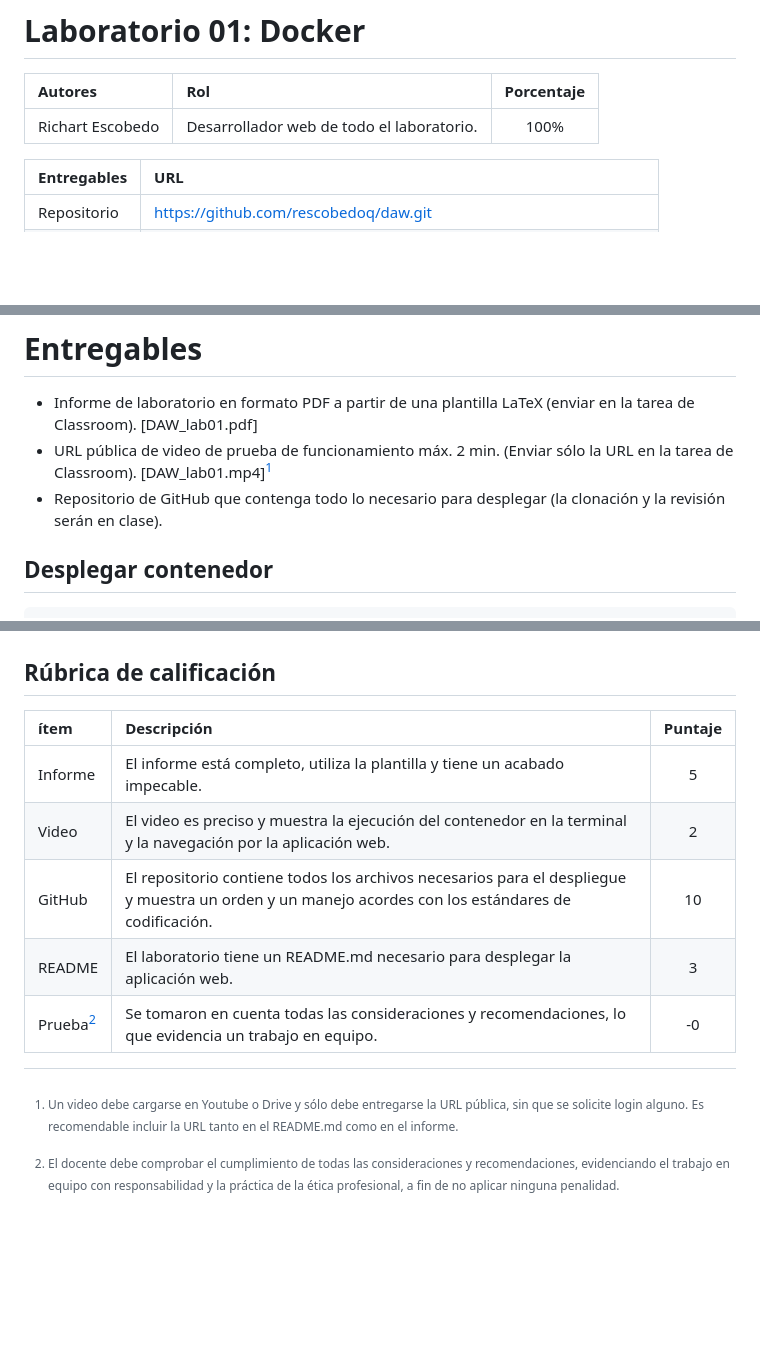
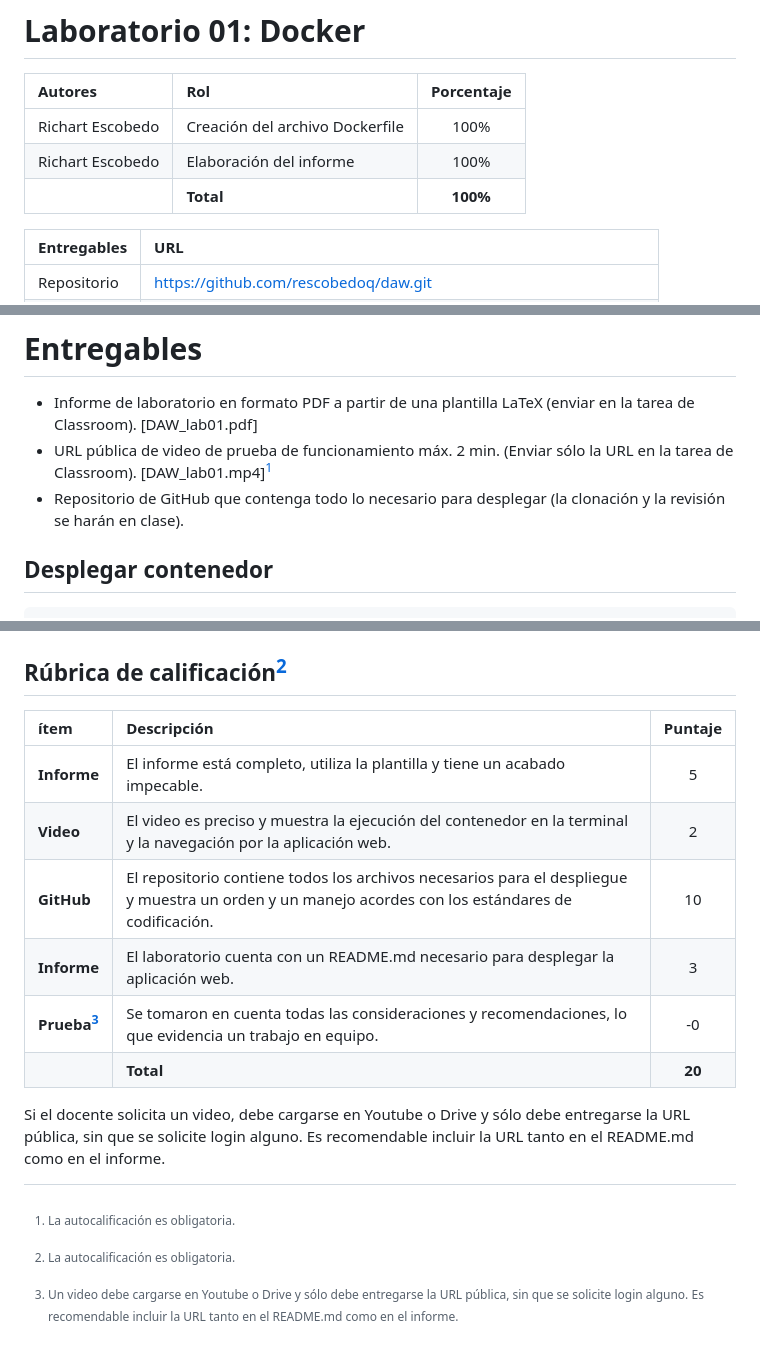
Before and after one commit to rescobedoq/daw, a Markdown page: lab01/README.md, 3 parts joined by grey strips. GitHub-like rendering; blank space fills up the shorter version.

Commit message:
Update README.md with author roles and rubric details

````diff
--- a/lab01/README.md
+++ b/lab01/README.md
@@ -1,7 +1,9 @@
 # Laboratorio 01: Docker
 | Autores | Rol | Porcentaje |
 | :--- | :--- | :---: |
-| Richart Escobedo | Desarrollador web de todo el laboratorio. | 100% |
+| Richart Escobedo | Creación del archivo Dockerfile | 100% |
+| Richart Escobedo | Elaboración del informe | 100% |
+|  | **Total** | **100%** |
 
 | Entregables | URL |
 | :--- | :--- |
@@ -20,7 +22,7 @@
 # Entregables
 - Informe de laboratorio en formato PDF a partir de una plantilla LaTeX (enviar en la tarea de Classroom). [DAW_lab01.pdf]
 - URL pública de video de prueba de funcionamiento máx. 2 min. (Enviar sólo la URL en la tarea de Classroom). [DAW_lab01.mp4][^1]
-- Repositorio de GitHub que contenga todo lo necesario para desplegar (la clonación y la revisión serán en clase).
+- Repositorio de GitHub que contenga todo lo necesario para desplegar (la clonación y la revisión se harán en clase).
 
 ## Desplegar contenedor
 ```bash
@@ -68,14 +70,18 @@ docker rm -f $(docker ps -aqf "name=^c_daw_8080$") && docker rmi i_daw_8080
 ![image](sitio1.png)
 ![image](sitio2.png)
 
-## Rúbrica de calificación
+## Rúbrica de calificación[^1]
 | ítem | Descripción | Puntaje |
 | :--- | :--- | :---: |
-| Informe | El informe está completo, utiliza la plantilla y tiene un acabado impecable. | 5 |
-| Video | El video es preciso y muestra la ejecución del contenedor en la terminal y la navegación por la aplicación web. | 2 |
-| GitHub | El repositorio contiene todos los archivos necesarios para el despliegue y muestra un orden y un manejo acordes con los estándares de codificación. | 10 |
-| README | El laboratorio tiene un README.md  necesario para desplegar la aplicación web. | 3 |
-| Prueba[^2] | Se tomaron en cuenta todas las consideraciones y recomendaciones, lo que evidencia un trabajo en equipo. | -0 |
+| **Informe** | El informe está completo, utiliza la plantilla y tiene un acabado impecable. | 5 |
+| **Video** | El video es preciso y muestra la ejecución del contenedor en la terminal y la navegación por la aplicación web. | 2 |
+| **GitHub** | El repositorio contiene todos los archivos necesarios para el despliegue y muestra un orden y un manejo acordes con los estándares de codificación. | 10 |
+| **Informe** | El laboratorio cuenta con un README.md necesario para desplegar la aplicación web. | 3 |
+| **Prueba[^2]** | Se tomaron en cuenta todas las consideraciones y recomendaciones, lo que evidencia un trabajo en equipo. | -0 |
+|  | **Total** | **20** |
 
-[^1]: Un video debe cargarse en Youtube o Drive y sólo debe entregarse la URL pública, sin que se solicite login alguno. Es recomendable incluir la URL tanto en el README.md como en el informe.
-[^2]: El docente debe comprobar el cumplimiento de todas las consideraciones y recomendaciones, evidenciando el trabajo en equipo con responsabilidad y la práctica de la ética profesional, a fin de no aplicar ninguna penalidad.
+Si el docente solicita un video, debe cargarse en Youtube o Drive y sólo debe entregarse la URL pública, sin que se solicite login alguno. Es recomendable incluir la URL tanto en el README.md como en el informe.
+
+[^1]: La autocalificación es obligatoria.
+[^2]: Un video debe cargarse en Youtube o Drive y sólo debe entregarse la URL pública, sin que se solicite login alguno. Es recomendable incluir la URL tanto en el README.md como en el informe.
+[^3]: El docente debe comprobar el cumplimiento de todas las consideraciones y recomendaciones, evidenciando el trabajo en equipo con responsabilidad y la práctica de la ética profesional, a fin de no aplicar ninguna penalidad.
````
